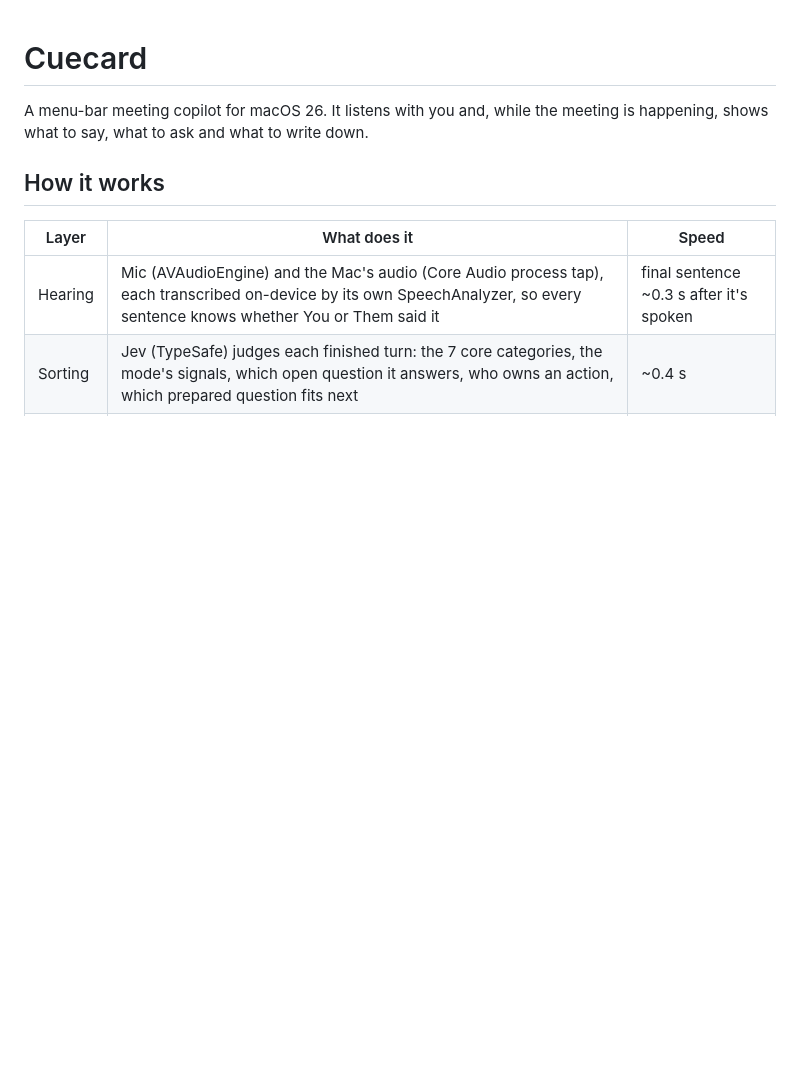
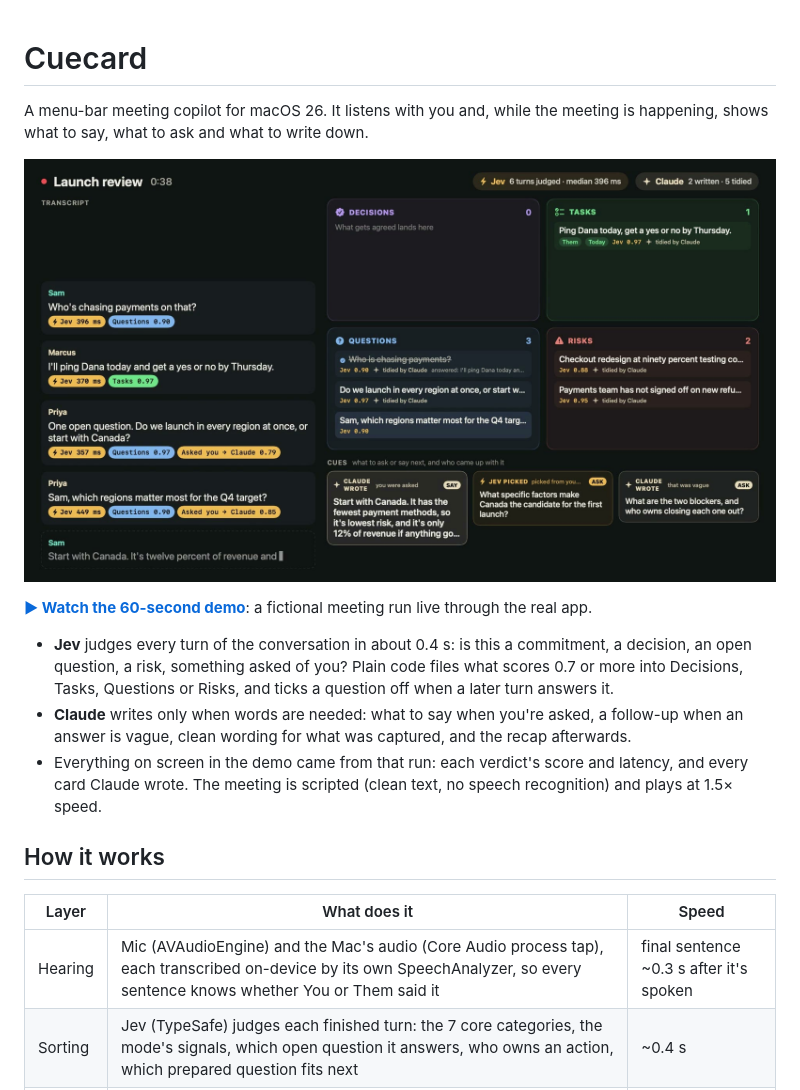
Before and after one commit to abhitsian/cuecard, a Markdown page: README.md, the part around the change. Rendered like a GitHub page; pictures changed too: docs/demo-poster.jpg (added); blank space fills up the shorter version.

Commit message:
README: demo video and what Jev and Claude each do
Co-Authored-By: Claude Opus 5.5 (1M context) <noreply@anthropic.com>

```diff
--- a/README.md
+++ b/README.md
@@ -1,6 +1,14 @@
 # Cuecard
 
 A menu-bar meeting copilot for macOS 26. It listens with you and, while the meeting is happening, shows what to say, what to ask and what to write down.
+
+[![Cuecard meeting board demo: transcript on the left, decisions, tasks, questions and risks filling in on the right](docs/demo-poster.jpg)](docs/cuecard-demo.mp4)
+
+**[▶ Watch the 60-second demo](docs/cuecard-demo.mp4)**: a fictional meeting run live through the real app.
+
+- **Jev** judges every turn of the conversation in about 0.4 s: is this a commitment, a decision, an open question, a risk, something asked of you? Plain code files what scores 0.7 or more into Decisions, Tasks, Questions or Risks, and ticks a question off when a later turn answers it.
+- **Claude** writes only when words are needed: what to say when you're asked, a follow-up when an answer is vague, clean wording for what was captured, and the recap afterwards.
+- Everything on screen in the demo came from that run: each verdict's score and latency, and every card Claude wrote. The meeting is scripted (clean text, no speech recognition) and plays at 1.5× speed.
 
 ## How it works
 
```
Also changed, not shown: 1 other file.
